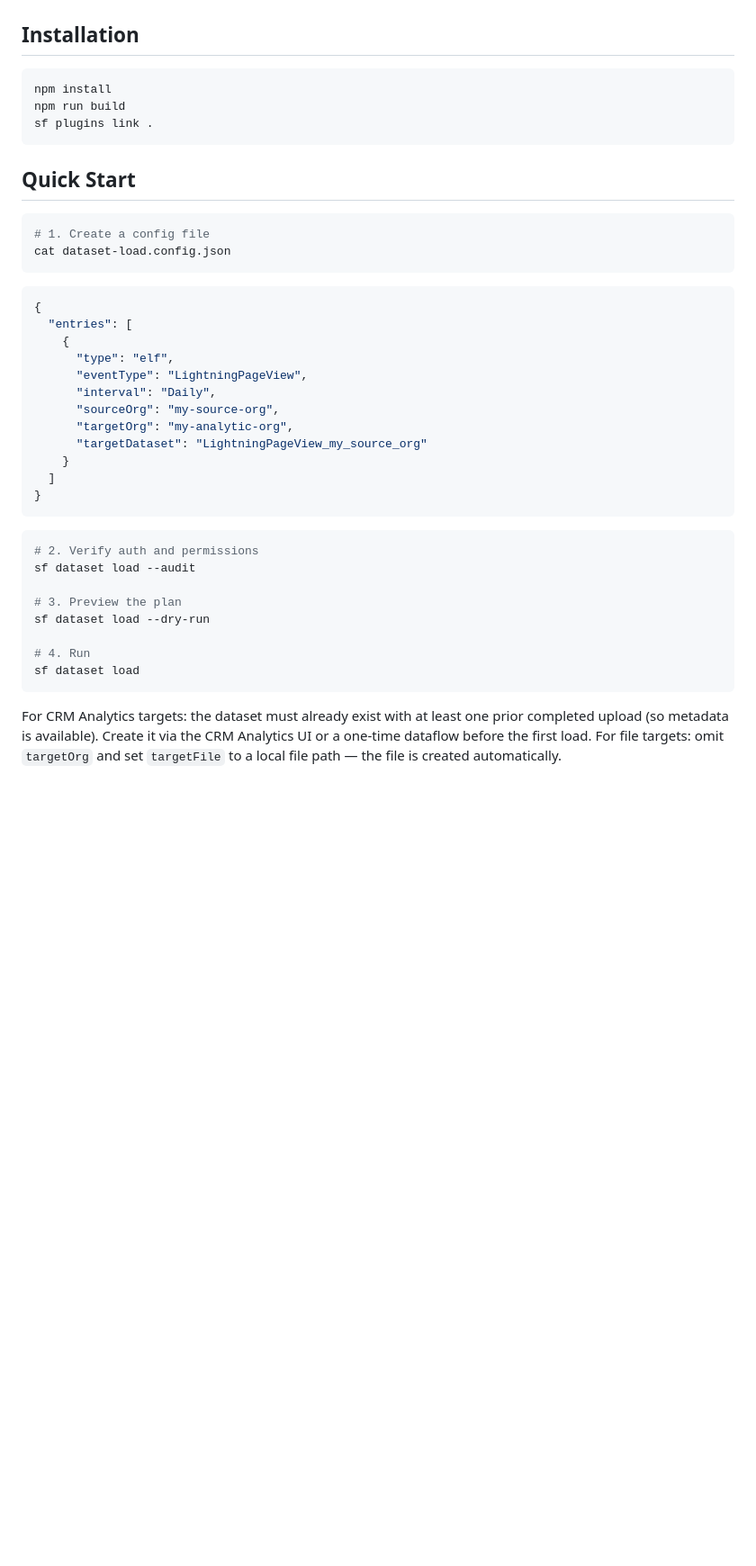
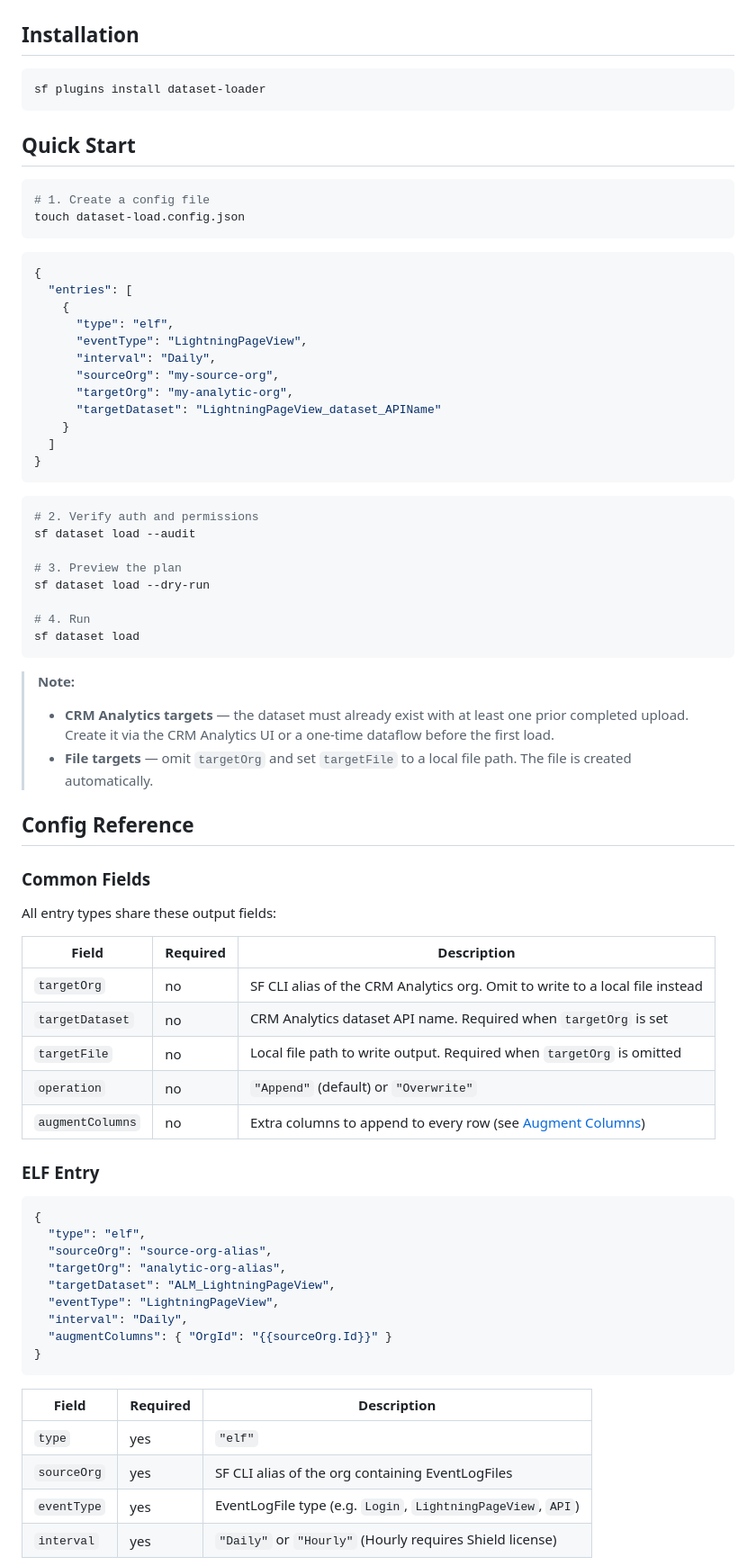
Before and after one commit to scolladon/dataset-loader, a Markdown page: README.md, the part around one of its changes. Shown at 90% size. GitHub-like rendering; blank space fills up the shorter version.

````diff
--- a/README.md
+++ b/README.md
@@ -22,16 +34,14 @@ SF CLI plugin that loads Salesforce [Event Log Files](https://developer.salesfor
 ## Installation
 
 ```bash
-npm install
-npm run build
-sf plugins link .
+sf plugins install dataset-loader
 ```
 
 ## Quick Start
 
 ```bash
 # 1. Create a config file
-cat dataset-load.config.json
+touch dataset-load.config.json
 ```
 
 ```json
@@ -43,7 +53,7 @@ cat dataset-load.config.json
       "interval": "Daily",
       "sourceOrg": "my-source-org",
       "targetOrg": "my-analytic-org",
-      "targetDataset": "LightningPageView_my_source_org"
+      "targetDataset": "LightningPageView_dataset_APIName"
     }
   ]
 }
@@ -60,4 +70,42 @@ sf dataset load --dry-run
 sf dataset load
 ```
 
-For CRM Analytics targets: the dataset must already exist with at least one prior completed upload (so metadata is available). Create it via the CRM Analytics UI or a one-time dataflow before the first load. For file targets: omit `targetOrg` and set `targetFile` to a local file path — the file is created automatically.
+> **Note:**
+> - **CRM Analytics targets** — the dataset must already exist with at least one prior completed upload. Create it via the CRM Analytics UI or a one-time dataflow before the first load.
+> - **File targets** — omit `targetOrg` and set `targetFile` to a local file path. The file is created automatically.
+
+## Config Reference
+
+### Common Fields
+
+All entry types share these output fields:
+
+| Field | Required | Description |
+| --- | --- | --- |
+| `targetOrg` | no | SF CLI alias of the CRM Analytics org. Omit to write to a local file instead |
+| `targetDataset` | no | CRM Analytics dataset API name. Required when `targetOrg` is set |
+| `targetFile` | no | Local file path to write output. Required when `targetOrg` is omitted |
+| `operation` | no | `"Append"` (default) or `"Overwrite"` |
+| `augmentColumns` | no | Extra columns to append to every row (see [Augment Columns](#augment-columns)) |
+
+### ELF Entry
+
+```json
+{
+  "type": "elf",
+  "sourceOrg": "source-org-alias",
+  "targetOrg": "analytic-org-alias",
+  "targetDataset": "ALM_LightningPageView",
+  "eventType": "LightningPageView",
+  "interval": "Daily",
+  "augmentColumns": { "OrgId": "{{sourceOrg.Id}}" }
+}
+```
+
+| Field | Required | Description |
+| --- | --- | --- |
+| `type` | yes | `"elf"` |
+| `sourceOrg` | yes | SF CLI alias of the org containing EventLogFiles |
+| `eventType` | yes | EventLogFile type (e.g. `Login`, `LightningPageView`, `API`) |
+| `interval` | yes | `"Daily"` or `"Hourly"` (Hourly requires Shield license) |
+
````
Also changed, not shown: other parts of README.md (+116 -134 lines).
